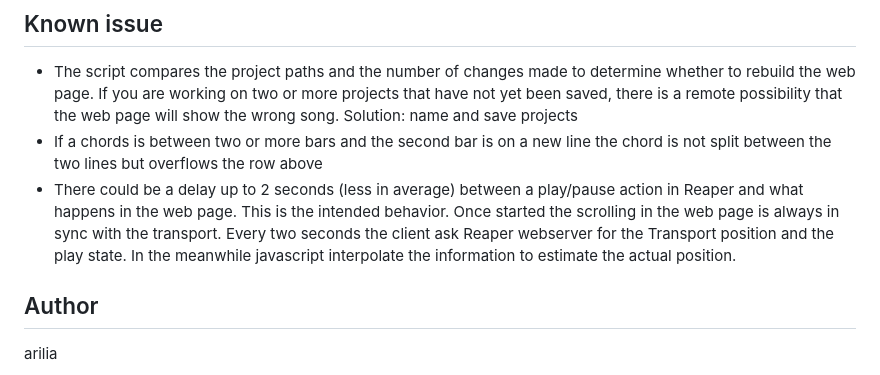
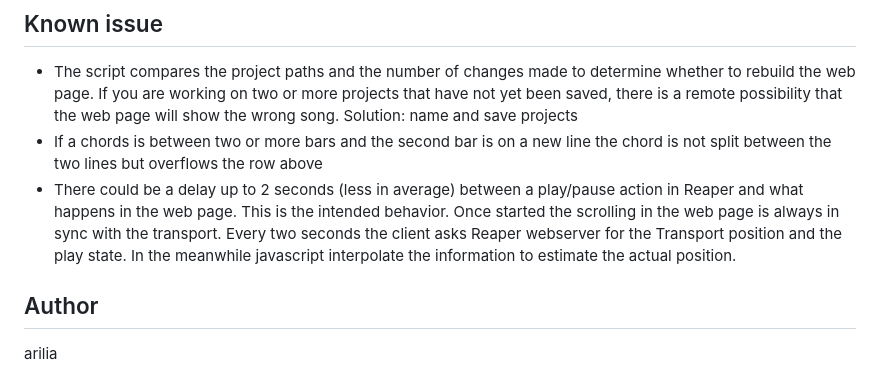
Before and after one commit to arilia/reaper-scripts, a Markdown page: Chords/README.md, the part around the change. Rendered like a GitHub page.

```diff
--- a/Chords/README.md
+++ b/Chords/README.md
@@ -66,7 +66,7 @@ before a possible release on ReaPack.
   is not split between the two lines but overflows the row above
 - There could be a delay up to 2 seconds (less in average) between a play/pause action in Reaper and what happens in the web page.
   This is the intended behavior. Once started the scrolling in the web page is always in sync with the transport.
-  Every two seconds the client ask Reaper webserver for the Transport position and the play state. In the meanwhile javascript interpolate
+  Every two seconds the client asks Reaper webserver for the Transport position and the play state. In the meanwhile javascript interpolate
   the information to estimate the actual position.
 
 ## Author
```
